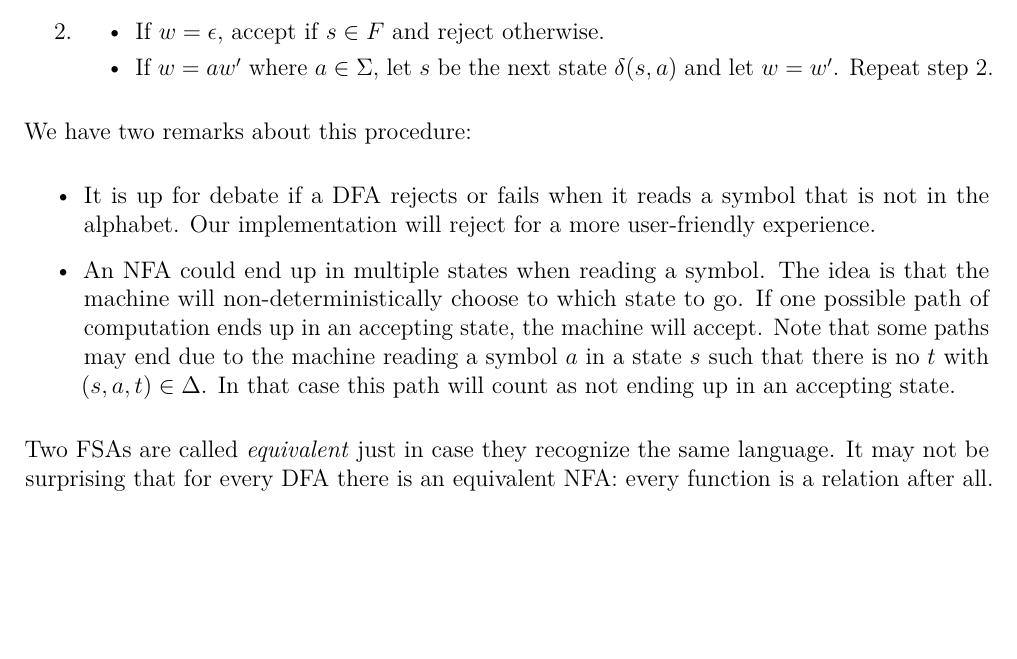
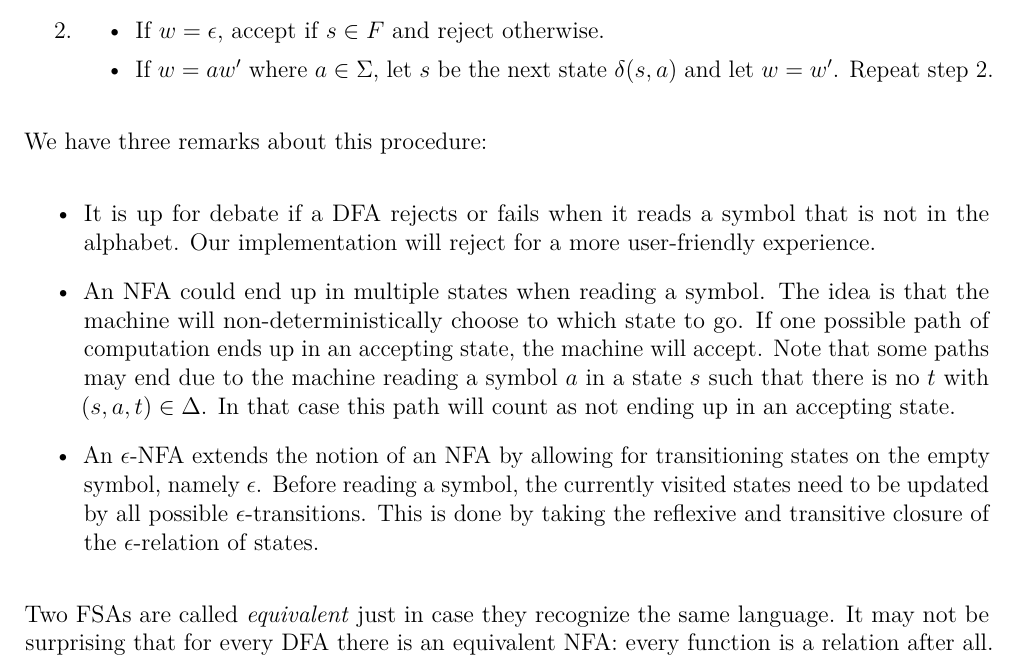
Before and after one commit to vincs99/finite-automata, a LaTeX paper (finite-automata.tex, which reads Theory.tex): part of page 4 of 5, cut so that both start at the same text, the shorter picture padded with empty space. Compiled offline with pdfLaTeX.

Commit message:
NFA + ENFA , plus remark on ENFA in Theory

```diff
--- a/Theory.tex
+++ b/Theory.tex
@@ -68,10 +68,11 @@ The computation of a word $w$ on DFA $D=(S,\Sigma, \delta,s_0,F)$ will goes as f
 		\item If $w = aw'$ where $a\in \Sigma$, let $s$ be the next state $\delta(s, a)$ and let $w = w'$. Repeat step 2.
 	\end{itemize}
 \end{enumerate}
-We have two remarks about this procedure:
+We have three remarks about this procedure:
 \begin{itemize}
 \item It is up for debate if a DFA rejects or fails when it reads a symbol that is not in the alphabet. Our implementation will reject for a more user-friendly experience.
 \item An NFA could end up in multiple states when reading a symbol. The idea is that the machine will non-deterministically choose to which state to go. If one possible path of computation ends up in an accepting state, the machine will accept. Note that some paths may end due to the machine reading a symbol $a$ in a state $s$ such that there is no $t$ with $(s,a,t)\in \Delta$. In that case this path will count as not ending up in an accepting state.
+\item An $\epsilon$-NFA extends the notion of an NFA by allowing for transitioning states on the empty symbol, namely $\epsilon$. Before reading a symbol, the currently visited states need to be updated by all possible $\epsilon$-transitions. This is done by taking the reflexive and transitive closure of the $\epsilon$-relation of states.
 \end{itemize}
 
 Two FSAs are called \emph{equivalent} just in case they recognize the same language. It may not be surprising that for every DFA there is an equivalent NFA: every function is a relation after all. However it turns out that for every NFA there is also an equivalent DFA. More on this in the section on the power set construction. \textcolor{red}{ADD REF TO PAGE}. Moreover, every language that is accepted by an FSA is also generated by some regular expression and vice versa. I.e.\ the languages recognized by FSAs are exactly the regular ones. In the next sections we will discuss how the Haskell program shows these facts.
```
Also changed, not shown: finite-automata.pdf, 3 other files.
